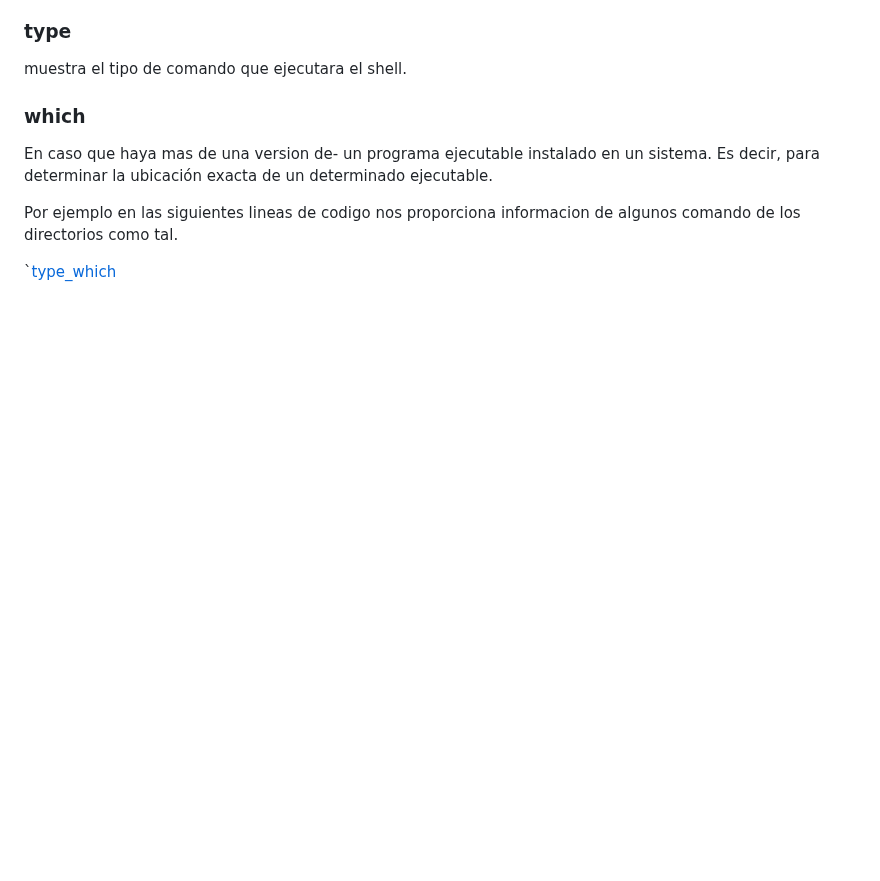
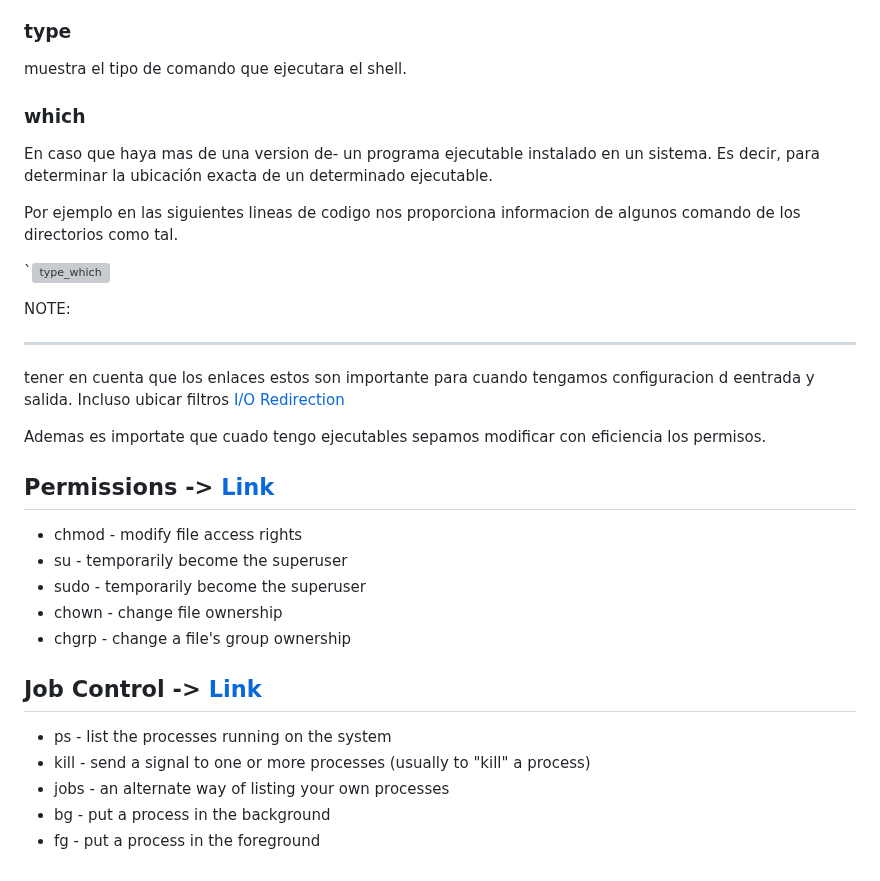
Before and after one commit to seia100/C8286, a Markdown page: sol-eva/eva0/COMANDS-LINE.md, the part around the change. Rendered like a GitHub page; blank space fills up the shorter version; grey boxes are pictures that could not be loaded.

```diff
--- a/sol-eva/eva0/COMANDS-LINE.md
+++ b/sol-eva/eva0/COMANDS-LINE.md
@@ -90,4 +90,26 @@ En caso que haya mas de una version de- un programa ejecutable instalado en un s
 
 Por ejemplo en las siguientes lineas de codigo nos proporciona informacion de algunos comando de los directorios como tal.
 
-`[type_which](https://github.com/seia100/C8286/blob/main/sol-eva/eva0/type-wich.png)
+`![type_which](https://github.com/seia100/C8286/blob/main/sol-eva/eva0/type-wich.png)
+
+NOTE:
+ ______
+ tener en cuenta que los enlaces estos son importante para cuando tengamos configuracion d eentrada y salida. Incluso ubicar filtros
+ [I/O Redirection](https://linuxcommand.org/lc3_lts0070.php)
+
+ Ademas es importate que cuado tengo ejecutables sepamos modificar con eficiencia los permisos.
+## Permissions -> [Link](https://linuxcommand.org/lc3_lts0090.php)
+
+* chmod - modify file access rights
+* su - temporarily become the superuser
+* sudo - temporarily become the superuser
+* chown - change file ownership
+* chgrp - change a file's group ownership
+
+
+## Job Control -> [Link](https://linuxcommand.org/lc3_lts0100.php)
+* ps - list the processes running on the system
+* kill - send a signal to one or more processes (usually to "kill" a process)
+* jobs - an alternate way of listing your own processes
+* bg - put a process in the background
+* fg - put a process in the foreground
```
